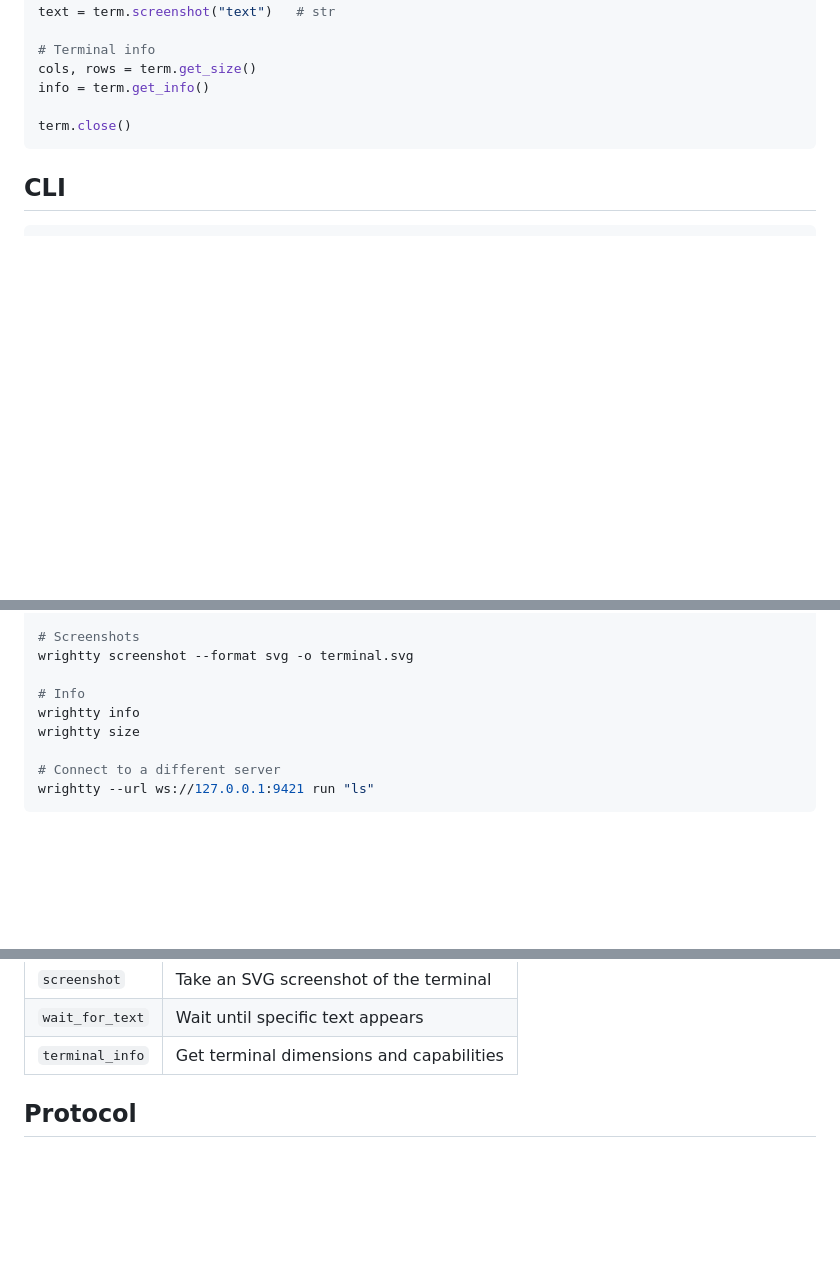
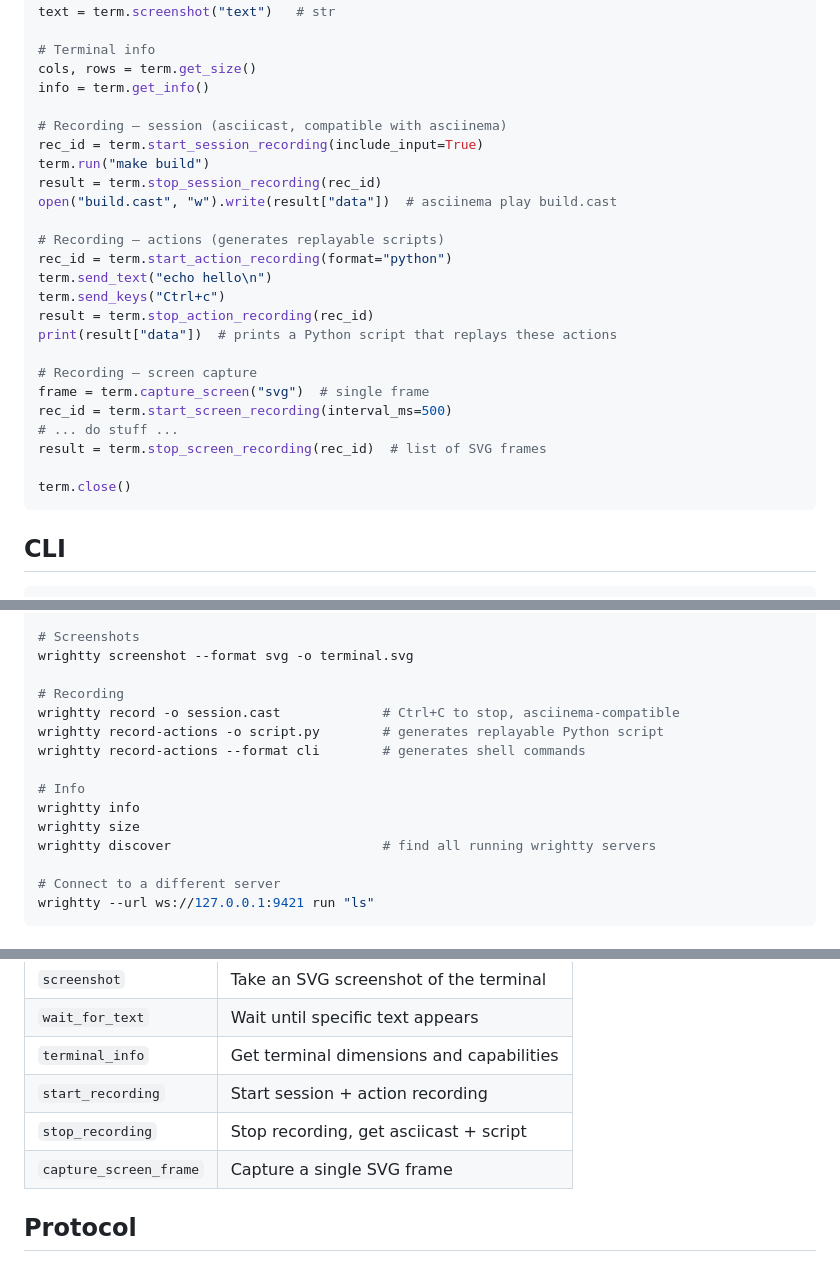
Before and after one commit to moejay/wrightty, a Markdown page: README.md, 3 parts joined by grey strips. Drawn GitHub-style; blank space fills up the shorter version.

Commit message:
Update README and docs with recording features
- Python SDK: session/action/screen recording methods
- CLI: record, record-actions commands
- MCP: start_recording, stop_recording, capture_screen_frame tools
- README: recording examples in SDK, CLI, and MCP sections

Co-Authored-By: Claude Opus 4.6 (1M context) <noreply@anthropic.com>

````diff
--- a/README.md
+++ b/README.md
@@ -162,6 +162,25 @@ text = term.screenshot("text")   # str
 cols, rows = term.get_size()
 info = term.get_info()
 
+# Recording — session (asciicast, compatible with asciinema)
+rec_id = term.start_session_recording(include_input=True)
+term.run("make build")
+result = term.stop_session_recording(rec_id)
+open("build.cast", "w").write(result["data"])  # asciinema play build.cast
+
+# Recording — actions (generates replayable scripts)
+rec_id = term.start_action_recording(format="python")
+term.send_text("echo hello\n")
+term.send_keys("Ctrl+c")
+result = term.stop_action_recording(rec_id)
+print(result["data"])  # prints a Python script that replays these actions
+
+# Recording — screen capture
+frame = term.capture_screen("svg")  # single frame
+rec_id = term.start_screen_recording(interval_ms=500)
+# ... do stuff ...
+result = term.stop_screen_recording(rec_id)  # list of SVG frames
+
 term.close()
 ```
 
@@ -187,9 +206,15 @@ wrightty wait-for "error" --regex
 # Screenshots
 wrightty screenshot --format svg -o terminal.svg
 
+# Recording
+wrightty record -o session.cast             # Ctrl+C to stop, asciinema-compatible
+wrightty record-actions -o script.py        # generates replayable Python script
+wrightty record-actions --format cli        # generates shell commands
+
 # Info
 wrightty info
 wrightty size
+wrightty discover                           # find all running wrightty servers
 
 # Connect to a different server
 wrightty --url ws://127.0.0.1:9421 run "ls"
@@ -227,6 +252,9 @@ This gives the AI agent these tools:
 | `screenshot` | Take an SVG screenshot of the terminal |
 | `wait_for_text` | Wait until specific text appears |
 | `terminal_info` | Get terminal dimensions and capabilities |
+| `start_recording` | Start session + action recording |
+| `stop_recording` | Stop recording, get asciicast + script |
+| `capture_screen_frame` | Capture a single SVG frame |
 
 ## Protocol
 
````
